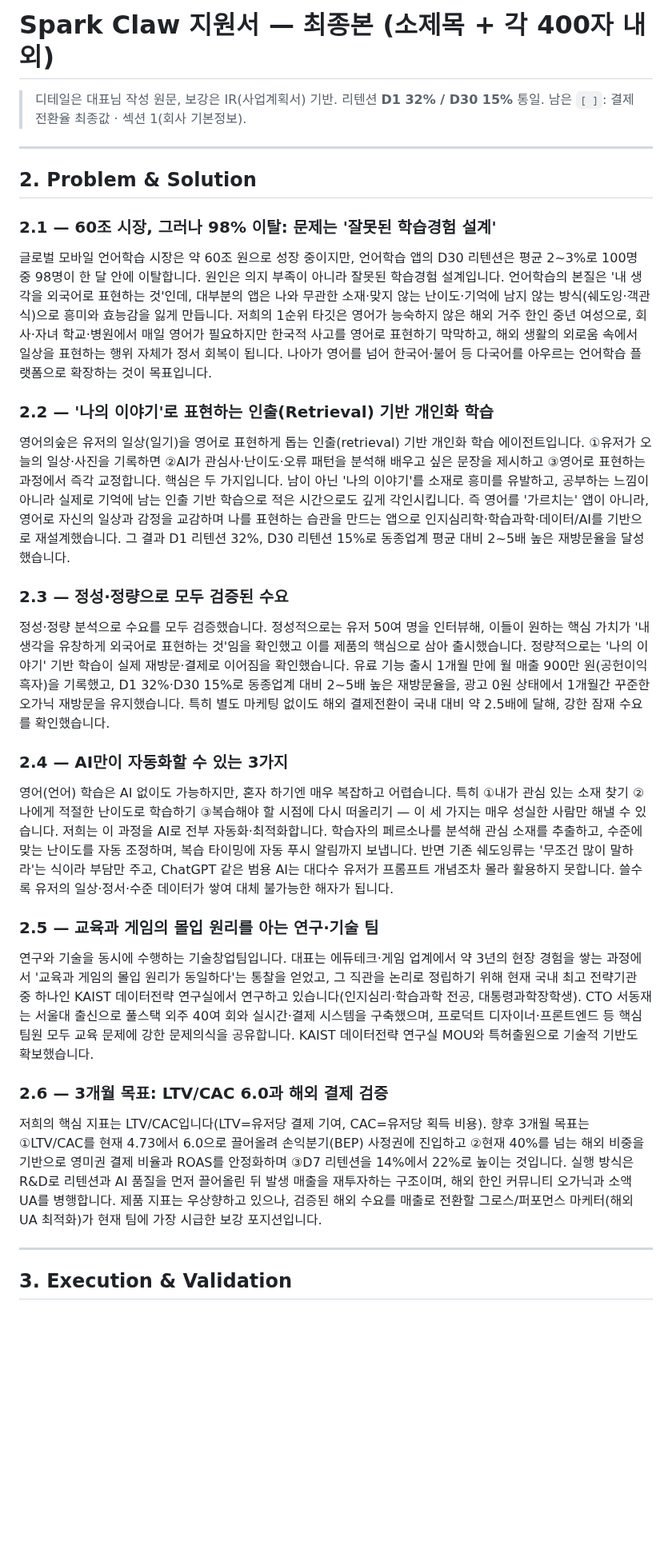
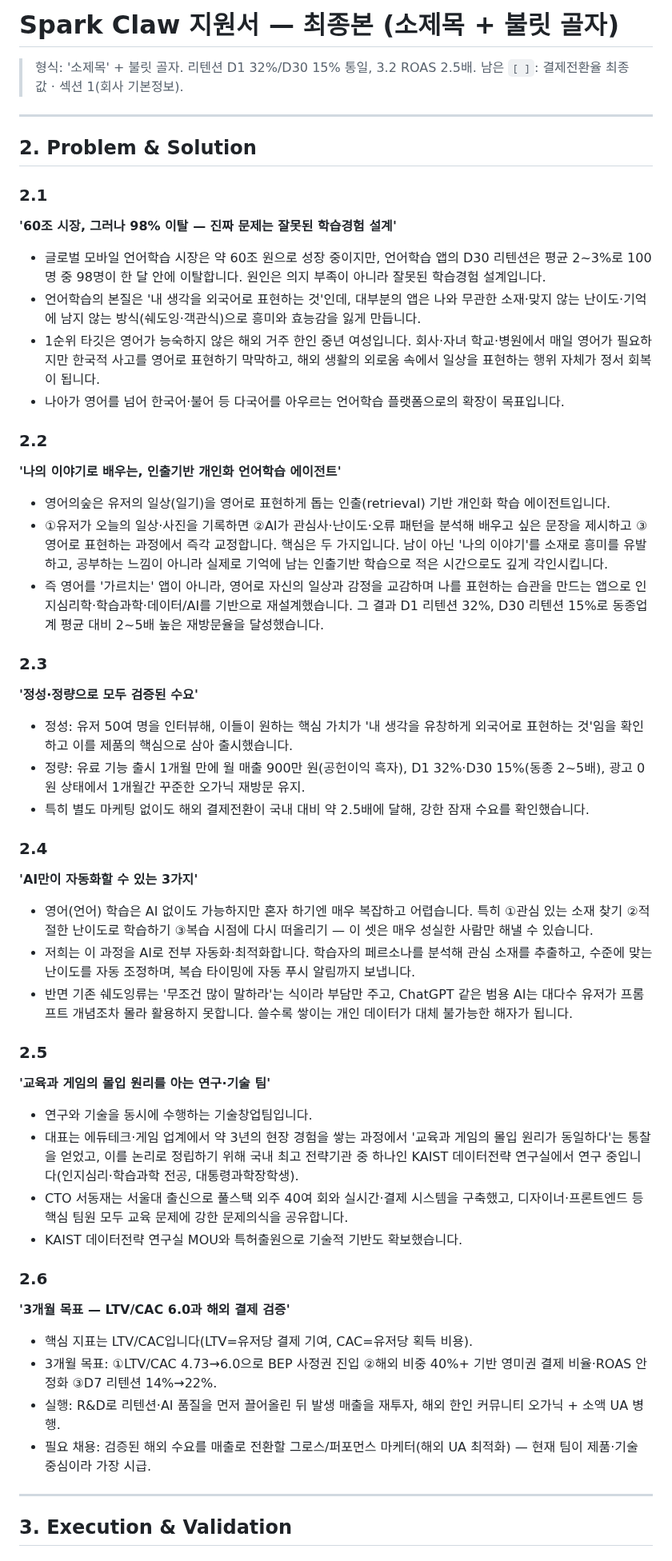
Before and after one commit to chanjoonglee-cell/ReelsMaking, a Markdown page: sparklabs/draft-answers.md, the part around one of its changes. Shown at 80% size. Drawn GitHub-style; blank space fills up the shorter version.

```diff
--- a/sparklabs/draft-answers.md
+++ b/sparklabs/draft-answers.md
@@ -1,29 +1,50 @@
-# Spark Claw 지원서 — 최종본 (소제목 + 각 400자 내외)
+# Spark Claw 지원서 — 최종본 (소제목 + 불릿 골자)
 
-> 디테일은 대표님 작성 원문, 보강은 IR(사업계획서) 기반. 리텐션 **D1 32% / D30 15%** 통일.
+> 형식: '소제목' + 불릿 골자. 리텐션 D1 32%/D30 15% 통일, 3.2 ROAS 2.5배.
 > 남은 `[ ]`: 결제전환율 최종값 · 섹션 1(회사 기본정보).
 
 ---
 
 ## 2. Problem & Solution
 
-### 2.1 — 60조 시장, 그러나 98% 이탈: 문제는 '잘못된 학습경험 설계'
-글로벌 모바일 언어학습 시장은 약 60조 원으로 성장 중이지만, 언어학습 앱의 D30 리텐션은 평균 2~3%로 100명 중 98명이 한 달 안에 이탈합니다. 원인은 의지 부족이 아니라 잘못된 학습경험 설계입니다. 언어학습의 본질은 '내 생각을 외국어로 표현하는 것'인데, 대부분의 앱은 나와 무관한 소재·맞지 않는 난이도·기억에 남지 않는 방식(쉐도잉·객관식)으로 흥미와 효능감을 잃게 만듭니다. 저희의 1순위 타깃은 영어가 능숙하지 않은 해외 거주 한인 중년 여성으로, 회사·자녀 학교·병원에서 매일 영어가 필요하지만 한국적 사고를 영어로 표현하기 막막하고, 해외 생활의 외로움 속에서 일상을 표현하는 행위 자체가 정서 회복이 됩니다. 나아가 영어를 넘어 한국어·불어 등 다국어를 아우르는 언어학습 플랫폼으로 확장하는 것이 목표입니다.
+### 2.1
+**'60조 시장, 그러나 98% 이탈 — 진짜 문제는 잘못된 학습경험 설계'**
+- 글로벌 모바일 언어학습 시장은 약 60조 원으로 성장 중이지만, 언어학습 앱의 D30 리텐션은 평균 2~3%로 100명 중 98명이 한 달 안에 이탈합니다. 원인은 의지 부족이 아니라 잘못된 학습경험 설계입니다.
+- 언어학습의 본질은 '내 생각을 외국어로 표현하는 것'인데, 대부분의 앱은 나와 무관한 소재·맞지 않는 난이도·기억에 남지 않는 방식(쉐도잉·객관식)으로 흥미와 효능감을 잃게 만듭니다.
+- 1순위 타깃은 영어가 능숙하지 않은 해외 거주 한인 중년 여성입니다. 회사·자녀 학교·병원에서 매일 영어가 필요하지만 한국적 사고를 영어로 표현하기 막막하고, 해외 생활의 외로움 속에서 일상을 표현하는 행위 자체가 정서 회복이 됩니다.
+- 나아가 영어를 넘어 한국어·불어 등 다국어를 아우르는 언어학습 플랫폼으로의 확장이 목표입니다.
 
-### 2.2 — '나의 이야기'로 표현하는 인출(Retrieval) 기반 개인화 학습
-영어의숲은 유저의 일상(일기)을 영어로 표현하게 돕는 인출(retrieval) 기반 개인화 학습 에이전트입니다. ①유저가 오늘의 일상·사진을 기록하면 ②AI가 관심사·난이도·오류 패턴을 분석해 배우고 싶은 문장을 제시하고 ③영어로 표현하는 과정에서 즉각 교정합니다. 핵심은 두 가지입니다. 남이 아닌 '나의 이야기'를 소재로 흥미를 유발하고, 공부하는 느낌이 아니라 실제로 기억에 남는 인출 기반 학습으로 적은 시간으로도 깊게 각인시킵니다. 즉 영어를 '가르치는' 앱이 아니라, 영어로 자신의 일상과 감정을 교감하며 나를 표현하는 습관을 만드는 앱으로 인지심리학·학습과학·데이터/AI를 기반으로 재설계했습니다. 그 결과 D1 리텐션 32%, D30 리텐션 15%로 동종업계 평균 대비 2~5배 높은 재방문율을 달성했습니다.
+### 2.2
+**'나의 이야기로 배우는, 인출기반 개인화 언어학습 에이전트'**
+- 영어의숲은 유저의 일상(일기)을 영어로 표현하게 돕는 인출(retrieval) 기반 개인화 학습 에이전트입니다.
+- ①유저가 오늘의 일상·사진을 기록하면 ②AI가 관심사·난이도·오류 패턴을 분석해 배우고 싶은 문장을 제시하고 ③영어로 표현하는 과정에서 즉각 교정합니다. 핵심은 두 가지입니다. 남이 아닌 '나의 이야기'를 소재로 흥미를 유발하고, 공부하는 느낌이 아니라 실제로 기억에 남는 인출기반 학습으로 적은 시간으로도 깊게 각인시킵니다.
+- 즉 영어를 '가르치는' 앱이 아니라, 영어로 자신의 일상과 감정을 교감하며 나를 표현하는 습관을 만드는 앱으로 인지심리학·학습과학·데이터/AI를 기반으로 재설계했습니다. 그 결과 D1 리텐션 32%, D30 리텐션 15%로 동종업계 평균 대비 2~5배 높은 재방문율을 달성했습니다.
 
-### 2.3 — 정성·정량으로 모두 검증된 수요
-정성·정량 분석으로 수요를 모두 검증했습니다. 정성적으로는 유저 50여 명을 인터뷰해, 이들이 원하는 핵심 가치가 '내 생각을 유창하게 외국어로 표현하는 것'임을 확인했고 이를 제품의 핵심으로 삼아 출시했습니다. 정량적으로는 '나의 이야기' 기반 학습이 실제 재방문·결제로 이어짐을 확인했습니다. 유료 기능 출시 1개월 만에 월 매출 900만 원(공헌이익 흑자)을 기록했고, D1 32%·D30 15%로 동종업계 대비 2~5배 높은 재방문율을, 광고 0원 상태에서 1개월간 꾸준한 오가닉 재방문을 유지했습니다. 특히 별도 마케팅 없이도 해외 결제전환이 국내 대비 약 2.5배에 달해, 강한 잠재 수요를 확인했습니다.
+### 2.3
+**'정성·정량으로 모두 검증된 수요'**
+- 정성: 유저 50여 명을 인터뷰해, 이들이 원하는 핵심 가치가 '내 생각을 유창하게 외국어로 표현하는 것'임을 확인하고 이를 제품의 핵심으로 삼아 출시했습니다.
+- 정량: 유료 기능 출시 1개월 만에 월 매출 900만 원(공헌이익 흑자), D1 32%·D30 15%(동종 2~5배), 광고 0원 상태에서 1개월간 꾸준한 오가닉 재방문 유지.
+- 특히 별도 마케팅 없이도 해외 결제전환이 국내 대비 약 2.5배에 달해, 강한 잠재 수요를 확인했습니다.
 
-### 2.4 — AI만이 자동화할 수 있는 3가지
-영어(언어) 학습은 AI 없이도 가능하지만, 혼자 하기엔 매우 복잡하고 어렵습니다. 특히 ①내가 관심 있는 소재 찾기 ②나에게 적절한 난이도로 학습하기 ③복습해야 할 시점에 다시 떠올리기 — 이 세 가지는 매우 성실한 사람만 해낼 수 있습니다. 저희는 이 과정을 AI로 전부 자동화·최적화합니다. 학습자의 페르소나를 분석해 관심 소재를 추출하고, 수준에 맞는 난이도를 자동 조정하며, 복습 타이밍에 자동 푸시 알림까지 보냅니다. 반면 기존 쉐도잉류는 '무조건 많이 말하라'는 식이라 부담만 주고, ChatGPT 같은 범용 AI는 대다수 유저가 프롬프트 개념조차 몰라 활용하지 못합니다. 쓸수록 유저의 일상·정서·수준 데이터가 쌓여 대체 불가능한 해자가 됩니다.
+### 2.4
+**'AI만이 자동화할 수 있는 3가지'**
+- 영어(언어) 학습은 AI 없이도 가능하지만 혼자 하기엔 매우 복잡하고 어렵습니다. 특히 ①관심 있는 소재 찾기 ②적절한 난이도로 학습하기 ③복습 시점에 다시 떠올리기 — 이 셋은 매우 성실한 사람만 해낼 수 있습니다.
+- 저희는 이 과정을 AI로 전부 자동화·최적화합니다. 학습자의 페르소나를 분석해 관심 소재를 추출하고, 수준에 맞는 난이도를 자동 조정하며, 복습 타이밍에 자동 푸시 알림까지 보냅니다.
+- 반면 기존 쉐도잉류는 '무조건 많이 말하라'는 식이라 부담만 주고, ChatGPT 같은 범용 AI는 대다수 유저가 프롬프트 개념조차 몰라 활용하지 못합니다. 쓸수록 쌓이는 개인 데이터가 대체 불가능한 해자가 됩니다.
 
-### 2.5 — 교육과 게임의 몰입 원리를 아는 연구·기술 팀
-연구와 기술을 동시에 수행하는 기술창업팀입니다. 대표는 에듀테크·게임 업계에서 약 3년의 현장 경험을 쌓는 과정에서 '교육과 게임의 몰입 원리가 동일하다'는 통찰을 얻었고, 그 직관을 논리로 정립하기 위해 현재 국내 최고 전략기관 중 하나인 KAIST 데이터전략 연구실에서 연구하고 있습니다(인지심리·학습과학 전공, 대통령과학장학생). CTO 서동재는 서울대 출신으로 풀스택 외주 40여 회와 실시간·결제 시스템을 구축했으며, 프로덕트 디자이너·프론트엔드 등 핵심 팀원 모두 교육 문제에 강한 문제의식을 공유합니다. KAIST 데이터전략 연구실 MOU와 특허출원으로 기술적 기반도 확보했습니다.
+### 2.5
+**'교육과 게임의 몰입 원리를 아는 연구·기술 팀'**
+- 연구와 기술을 동시에 수행하는 기술창업팀입니다.
+- 대표는 에듀테크·게임 업계에서 약 3년의 현장 경험을 쌓는 과정에서 '교육과 게임의 몰입 원리가 동일하다'는 통찰을 얻었고, 이를 논리로 정립하기 위해 국내 최고 전략기관 중 하나인 KAIST 데이터전략 연구실에서 연구 중입니다(인지심리·학습과학 전공, 대통령과학장학생).
+- CTO 서동재는 서울대 출신으로 풀스택 외주 40여 회와 실시간·결제 시스템을 구축했고, 디자이너·프론트엔드 등 핵심 팀원 모두 교육 문제에 강한 문제의식을 공유합니다.
+- KAIST 데이터전략 연구실 MOU와 특허출원으로 기술적 기반도 확보했습니다.
 
-### 2.6 — 3개월 목표: LTV/CAC 6.0과 해외 결제 검증
-저희의 핵심 지표는 LTV/CAC입니다(LTV=유저당 결제 기여, CAC=유저당 획득 비용). 향후 3개월 목표는 ①LTV/CAC를 현재 4.73에서 6.0으로 끌어올려 손익분기(BEP) 사정권에 진입하고 ②현재 40%를 넘는 해외 비중을 기반으로 영미권 결제 비율과 ROAS를 안정화하며 ③D7 리텐션을 14%에서 22%로 높이는 것입니다. 실행 방식은 R&D로 리텐션과 AI 품질을 먼저 끌어올린 뒤 발생 매출을 재투자하는 구조이며, 해외 한인 커뮤니티 오가닉과 소액 UA를 병행합니다. 제품 지표는 우상향하고 있으나, 검증된 해외 수요를 매출로 전환할 그로스/퍼포먼스 마케터(해외 UA 최적화)가 현재 팀에 가장 시급한 보강 포지션입니다.
+### 2.6
+**'3개월 목표 — LTV/CAC 6.0과 해외 결제 검증'**
+- 핵심 지표는 LTV/CAC입니다(LTV=유저당 결제 기여, CAC=유저당 획득 비용).
+- 3개월 목표: ①LTV/CAC 4.73→6.0으로 BEP 사정권 진입 ②해외 비중 40%+ 기반 영미권 결제 비율·ROAS 안정화 ③D7 리텐션 14%→22%.
+- 실행: R&D로 리텐션·AI 품질을 먼저 끌어올린 뒤 발생 매출을 재투자, 해외 한인 커뮤니티 오가닉 + 소액 UA 병행.
+- 필요 채용: 검증된 해외 수요를 매출로 전환할 그로스/퍼포먼스 마케터(해외 UA 최적화) — 현재 팀이 제품·기술 중심이라 가장 시급.
 
 ---
 
```
Also changed, not shown: other parts of sparklabs/draft-answers.md (+31 -16 lines).
